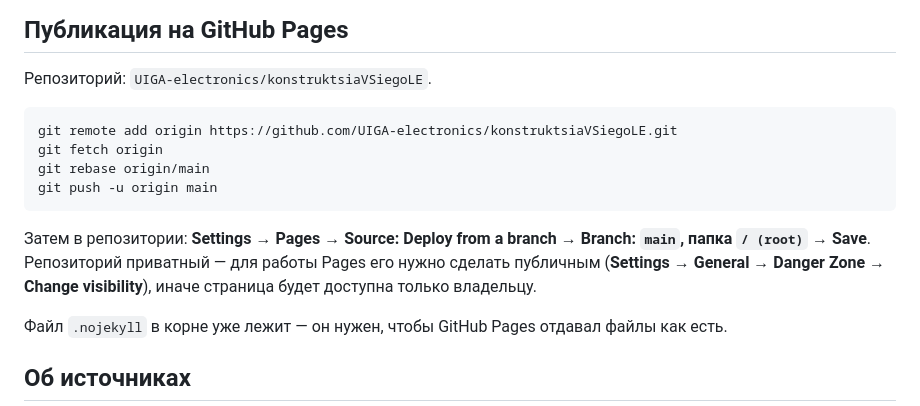
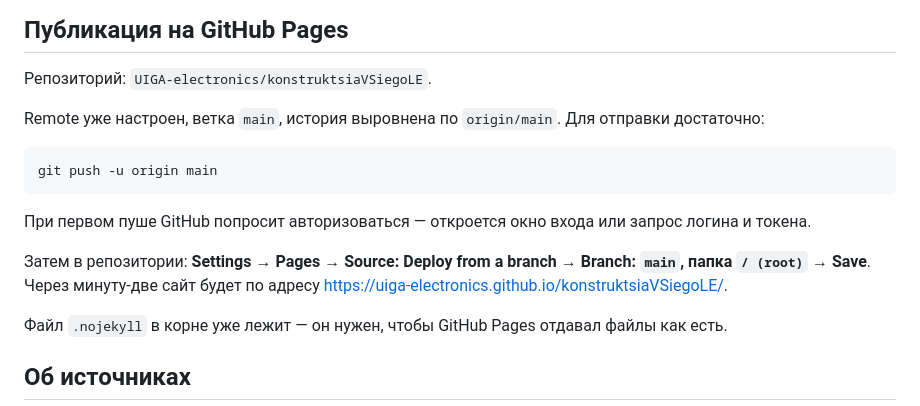
Before and after one commit to UIGA-electronics/konstruktsiaVSiegoLE, a Markdown page: README.md, the part around the change. GitHub-like rendering.

Commit message:
README: актуальные шаги публикации
Remote настроен, ветка main, история выровнена по origin/main —
остался только push и включение Pages.

````diff
--- a/README.md
+++ b/README.md
@@ -121,17 +121,19 @@ python tools/make_qr.py https://uiga-electronics.github.io/konstruktsiaVSiegoLE/
 
 Репозиторий: `UIGA-electronics/konstruktsiaVSiegoLE`.
 
+Remote уже настроен, ветка `main`, история выровнена по `origin/main`.
+Для отправки достаточно:
+
 ```bash
-git remote add origin https://github.com/UIGA-electronics/konstruktsiaVSiegoLE.git
-git fetch origin
-git rebase origin/main
 git push -u origin main
 ```
 
+При первом пуше GitHub попросит авторизоваться — откроется окно входа
+или запрос логина и токена.
+
 Затем в репозитории: **Settings → Pages → Source: Deploy from a branch →
-Branch: `main`, папка `/ (root)` → Save**. Репозиторий приватный — для работы
-Pages его нужно сделать публичным (**Settings → General → Danger Zone →
-Change visibility**), иначе страница будет доступна только владельцу.
+Branch: `main`, папка `/ (root)` → Save**. Через минуту-две сайт будет
+по адресу <https://uiga-electronics.github.io/konstruktsiaVSiegoLE/>.
 
 Файл `.nojekyll` в корне уже лежит — он нужен, чтобы GitHub Pages отдавал
 файлы как есть.
````
